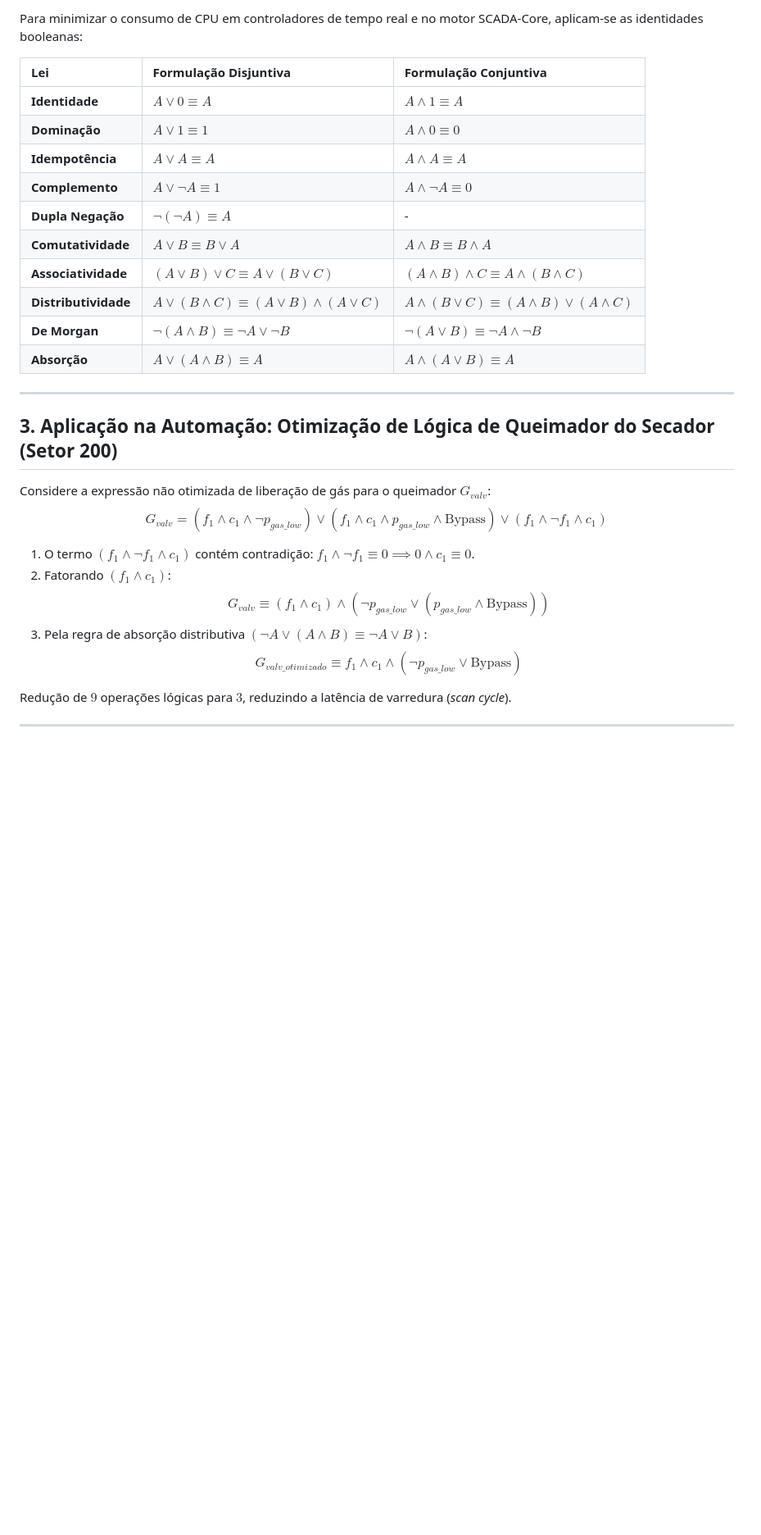
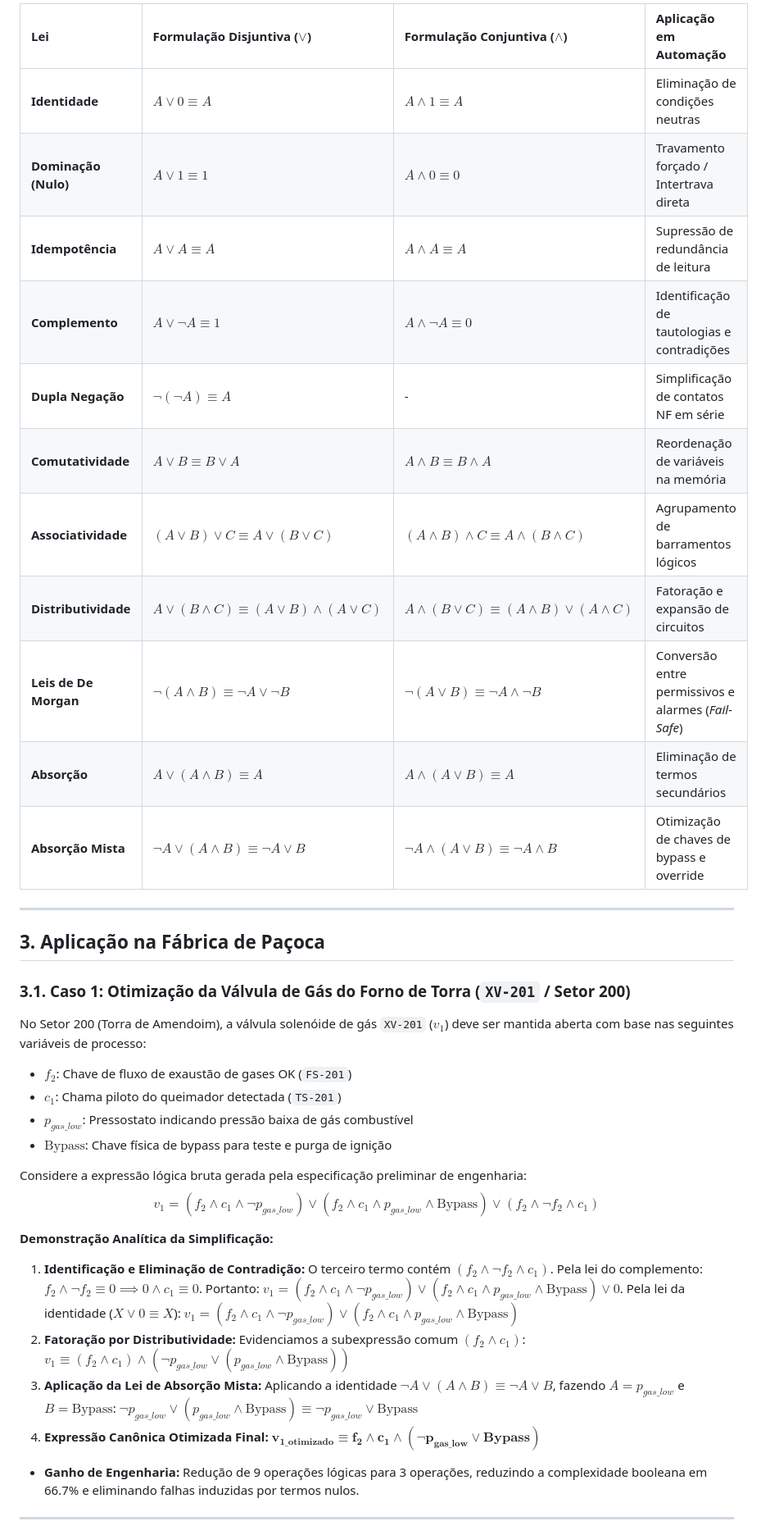
Before and after one commit to AnnaGavinho/Grupo-7-ECAA08, a Markdown page: etapa-01-logica/05 - Formas Normais e Otimizacao Booleana.md, the part around one of its changes. Shown at 82% size. Drawn GitHub-style; blank space fills up the shorter version.

Commit message:
Correção Arquivo 05 - Formas Normais e Otimizacao Booleana.md

```diff
--- a/etapa-01-logica/05 - Formas Normais e Otimizacao Booleana.md
+++ b/etapa-01-logica/05 - Formas Normais e Otimizacao Booleana.md
@@ -22,32 +21,38 @@ Qualquer fórmula da lógica proposicional pode ser convertida para uma forma pa
 
-Para minimizar o consumo de CPU em controladores de tempo real e no motor SCADA-Core, aplicam-se as identidades booleanas:
-
-| Lei | Formulação Disjuntiva | Formulação Conjuntiva |
-| :--- | :--- | :--- |
-| **Identidade** | $A \lor 0 \equiv A$ | $A \land 1 \equiv A$ |
-| **Dominação** | $A \lor 1 \equiv 1$ | $A \land 0 \equiv 0$ |
-| **Idempotência** | $A \lor A \equiv A$ | $A \land A \equiv A$ |
-| **Complemento** | $A \lor \neg A \equiv 1$ | $A \land \neg A \equiv 0$ |
-| **Dupla Negação** | $\neg(\neg A) \equiv A$ | - |
-| **Comutatividade** | $A \lor B \equiv B \lor A$ | $A \land B \equiv B \land A$ |
-| **Associatividade** | $(A \lor B) \lor C \equiv A \lor (B \lor C)$ | $(A \land B) \land C \equiv A \land (B \land C)$ |
-| **Distributividade** | $A \lor (B \land C) \equiv (A \lor B) \land (A \lor C)$ | $A \land (B \lor C) \equiv (A \land B) \lor (A \land C)$ |
-| **De Morgan** | $\neg(A \land B) \equiv \neg A \lor \neg B$ | $\neg(A \lor B) \equiv \neg A \land \neg B$ |
-| **Absorção** | $A \lor (A \land B) \equiv A$ | $A \land (A \lor B) \equiv A$ |
+| Lei | Formulação Disjuntiva ($\lor$) | Formulação Conjuntiva ($\land$) | Aplicação em Automação |
+| :--- | :--- | :--- | :--- |
+| **Identidade** | $A \lor 0 \equiv A$ | $A \land 1 \equiv A$ | Eliminação de condições neutras |
+| **Dominação (Nulo)** | $A \lor 1 \equiv 1$ | $A \land 0 \equiv 0$ | Travamento forçado / Intertrava direta |
+| **Idempotência** | $A \lor A \equiv A$ | $A \land A \equiv A$ | Supressão de redundância de leitura |
+| **Complemento** | $A \lor \neg A \equiv 1$ | $A \land \neg A \equiv 0$ | Identificação de tautologias e contradições |
+| **Dupla Negação** | $\neg(\neg A) \equiv A$ | - | Simplificação de contatos NF em série |
+| **Comutatividade** | $A \lor B \equiv B \lor A$ | $A \land B \equiv B \land A$ | Reordenação de variáveis na memória |
+| **Associatividade** | $(A \lor B) \lor C \equiv A \lor (B \lor C)$ | $(A \land B) \land C \equiv A \land (B \land C)$ | Agrupamento de barramentos lógicos |
+| **Distributividade** | $A \lor (B \land C) \equiv (A \lor B) \land (A \lor C)$ | $A \land (B \lor C) \equiv (A \land B) \lor (A \land C)$ | Fatoração e expansão de circuitos |
+| **Leis de De Morgan** | $\neg(A \land B) \equiv \neg A \lor \neg B$ | $\neg(A \lor B) \equiv \neg A \land \neg B$ | Conversão entre permissivos e alarmes (*Fail-Safe*) |
+| **Absorção** | $A \lor (A \land B) \equiv A$ | $A \land (A \lor B) \equiv A$ | Eliminação de termos secundários |
+| **Absorção Mista** | $\neg A \lor (A \land B) \equiv \neg A \lor B$ | $\neg A \land (A \lor B) \equiv \neg A \land B$ | Otimização de chaves de bypass e override |
 
 ---
 
-## 3. Aplicação na Automação: Otimização de Lógica de Queimador do Secador (Setor 200)
+## 3. Aplicação na Fábrica de Paçoca
 
-Considere a expressão não otimizada de liberação de gás para o queimador $G_{valv}$:
-$$G_{valv} = (f_1 \land c_1 \land \neg p_{gas\_low}) \lor (f_1 \land c_1 \land p_{gas\_low} \land \text{Bypass}) \lor (f_1 \land \neg f_1 \land c_1)$$
+### 3.1. Caso 1: Otimização da Válvula de Gás do Forno de Torra (`XV-201` / Setor 200)
+No Setor 200 (Torra de Amendoim), a válvula solenóide de gás `XV-201` ($v_1$) deve ser mantida aberta com base nas seguintes variáveis de processo:
+* $f_2$: Chave de fluxo de exaustão de gases OK (`FS-201`)
+* $c_1$: Chama piloto do queimador detectada (`TS-201`)
+* $p_{gas\_low}$: Pressostato indicando pressão baixa de gás combustível
+* $\text{Bypass}$: Chave física de bypass para teste e purga de ignição
 
-1. O termo $(f_1 \land \neg f_1 \land c_1)$ contém contradição: $f_1 \land \neg f_1 \equiv 0 \implies 0 \land c_1 \equiv 0$.
-2. Fatorando $(f_1 \land c_1)$:
-   $$G_{valv} \equiv (f_1 \land c_1) \land (\neg p_{gas\_low} \lor (p_{gas\_low} \land \text{Bypass}))$$
-3. Pela regra de absorção distributiva $(\neg A \lor (A \land B) \equiv \neg A \lor B)$:
-   $$G_{valv\_otimizado} \equiv f_1 \land c_1 \land (\neg p_{gas\_low} \lor \text{Bypass})$$
+Considere a expressão lógica bruta gerada pela especificação preliminar de engenharia:
+$$v_1 = (f_2 \land c_1 \land \neg p_{gas\_low}) \lor (f_2 \land c_1 \land p_{gas\_low} \land \text{Bypass}) \lor (f_2 \land \neg f_2 \land c_1)$$
 
-Redução de $9$ operações lógicas para $3$, reduzindo a latência de varredura (*scan cycle*).
+**Demonstração Analítica da Simplificação:**
+1. **Identificação e Eliminação de Contradição:** O terceiro termo contém $(f_2 \land \neg f_2 \land c_1)$. Pela lei do complemento: $f_2 \land \neg f_2 \equiv 0 \implies 0 \land c_1 \equiv 0$. Portanto: $v_1 = (f_2 \land c_1 \land \neg p_{gas\_low}) \lor (f_2 \land c_1 \land p_{gas\_low} \land \text{Bypass}) \lor 0$. Pela lei da identidade ($X \lor 0 \equiv X$): $v_1 = (f_2 \land c_1 \land \neg p_{gas\_low}) \lor (f_2 \land c_1 \land p_{gas\_low} \land \text{Bypass})$
+2. **Fatoração por Distributividade:** Evidenciamos a subexpressão comum $(f_2 \land c_1)$: $v_1 \equiv (f_2 \land c_1) \land (\neg p_{gas\_low} \lor (p_{gas\_low} \land \text{Bypass}))$
+3. **Aplicação da Lei de Absorção Mista:** Aplicando a identidade $\neg A \lor (A \land B) \equiv \neg A \lor B$, fazendo $A = p_{gas\_low}$ e $B = \text{Bypass}$: $\neg p_{gas\_low} \lor (p_{gas\_low} \land \text{Bypass}) \equiv \neg p_{gas\_low} \lor \text{Bypass}$
+4. **Expressão Canônica Otimizada Final:** $\mathbf{v_{1\_otimizado} \equiv f_2 \land c_1 \land (\neg p_{gas\_low} \lor Bypass)}$
+
+* **Ganho de Engenharia:** Redução de 9 operações lógicas para 3 operações, reduzindo a complexidade booleana em 66.7% e eliminando falhas induzidas por termos nulos.
 
 ---
```
Also changed, not shown: other parts of etapa-01-logica/05 - Formas Normais e Otimizacao Booleana.md (+23 -13 lines).
